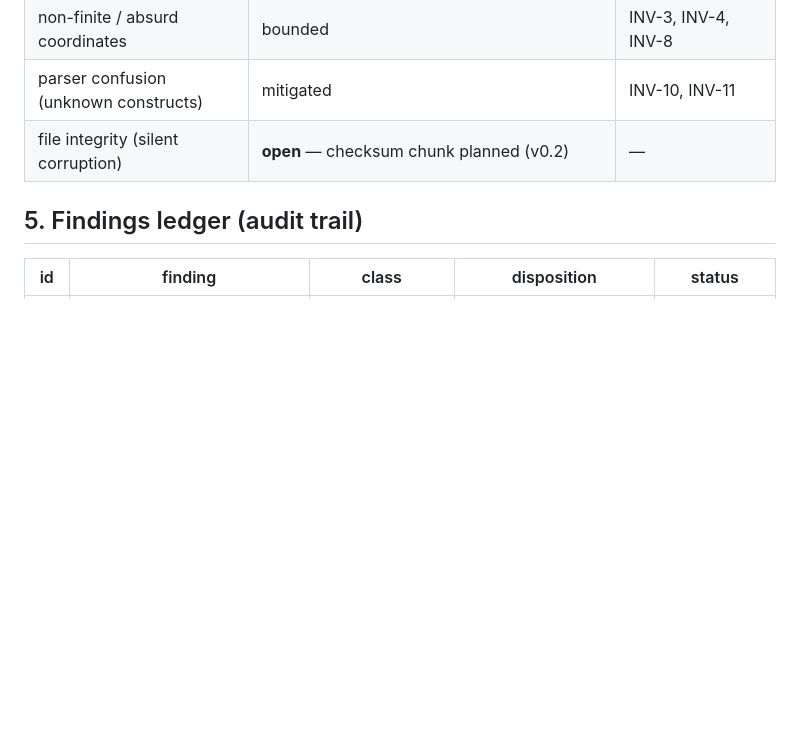
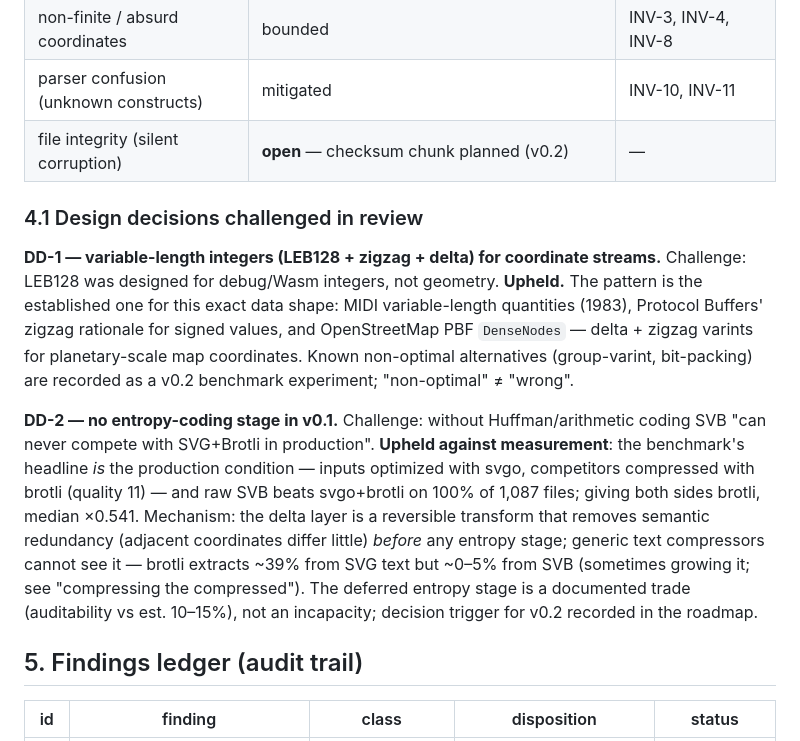
Before and after one commit to kinti/svb, a Markdown page: DESIGN.md, the part around the change. GitHub-like rendering; blank space fills up the shorter version.

Commit message:
docs: design decisions DD-1/DD-2 registered (varint choice, deferred entropy stage)
Review challenged (1) the LEB128+zigzag+delta choice for coordinates and
(2) the absence of an entropy stage. Both upheld: DD-1 with format
precedents (MIDI VLQ, protobuf zigzag, OSM PBF DenseNodes) and the
known-but-non-optimal alternatives recorded as a v0.2 experiment;
DD-2 against the measured production comparison (raw svb beats
svgo+brotli on 100% of 1,087 files; median x0.541 with brotli on both
sides) with the trade documented (auditability vs est. 10-15%).

```diff
--- a/DESIGN.md
+++ b/DESIGN.md
@@ -124,6 +124,14 @@ Every invariant INV-1/2/4 is a guard predicate on a δ transition; a failed guar
 | parser confusion (unknown constructs) | mitigated | INV-10, INV-11 |
 | file integrity (silent corruption) | **open** — checksum chunk planned (v0.2) | — |
 
+### 4.1 Design decisions challenged in review
+
+**DD-1 — variable-length integers (LEB128 + zigzag + delta) for coordinate streams.**
+Challenge: LEB128 was designed for debug/Wasm integers, not geometry. **Upheld.** The pattern is the established one for this exact data shape: MIDI variable-length quantities (1983), Protocol Buffers' zigzag rationale for signed values, and OpenStreetMap PBF `DenseNodes` — delta + zigzag varints for planetary-scale map coordinates. Known non-optimal alternatives (group-varint, bit-packing) are recorded as a v0.2 benchmark experiment; "non-optimal" ≠ "wrong".
+
+**DD-2 — no entropy-coding stage in v0.1.**
+Challenge: without Huffman/arithmetic coding SVB "can never compete with SVG+Brotli in production". **Upheld against measurement**: the benchmark's headline *is* the production condition — inputs optimized with svgo, competitors compressed with brotli (quality 11) — and raw SVB beats svgo+brotli on 100% of 1,087 files; giving both sides brotli, median ×0.541. Mechanism: the delta layer is a reversible transform that removes semantic redundancy (adjacent coordinates differ little) *before* any entropy stage; generic text compressors cannot see it — brotli extracts ~39% from SVG text but ~0–5% from SVB (sometimes growing it; see "compressing the compressed"). The deferred entropy stage is a documented trade (auditability vs est. 10–15%), not an incapacity; decision trigger for v0.2 recorded in the roadmap.
+
 ## 5. Findings ledger (audit trail)
 
 | id | finding | class | disposition | status |
```
